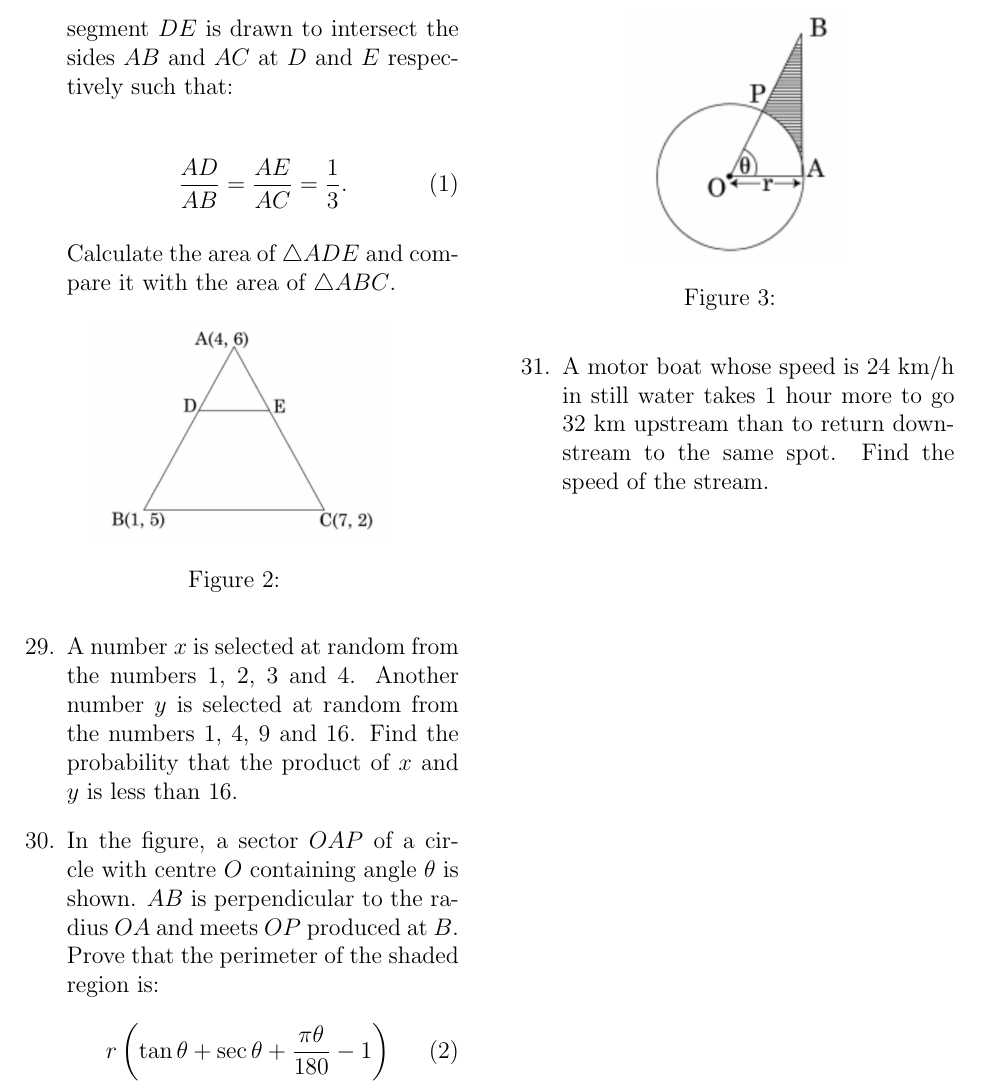
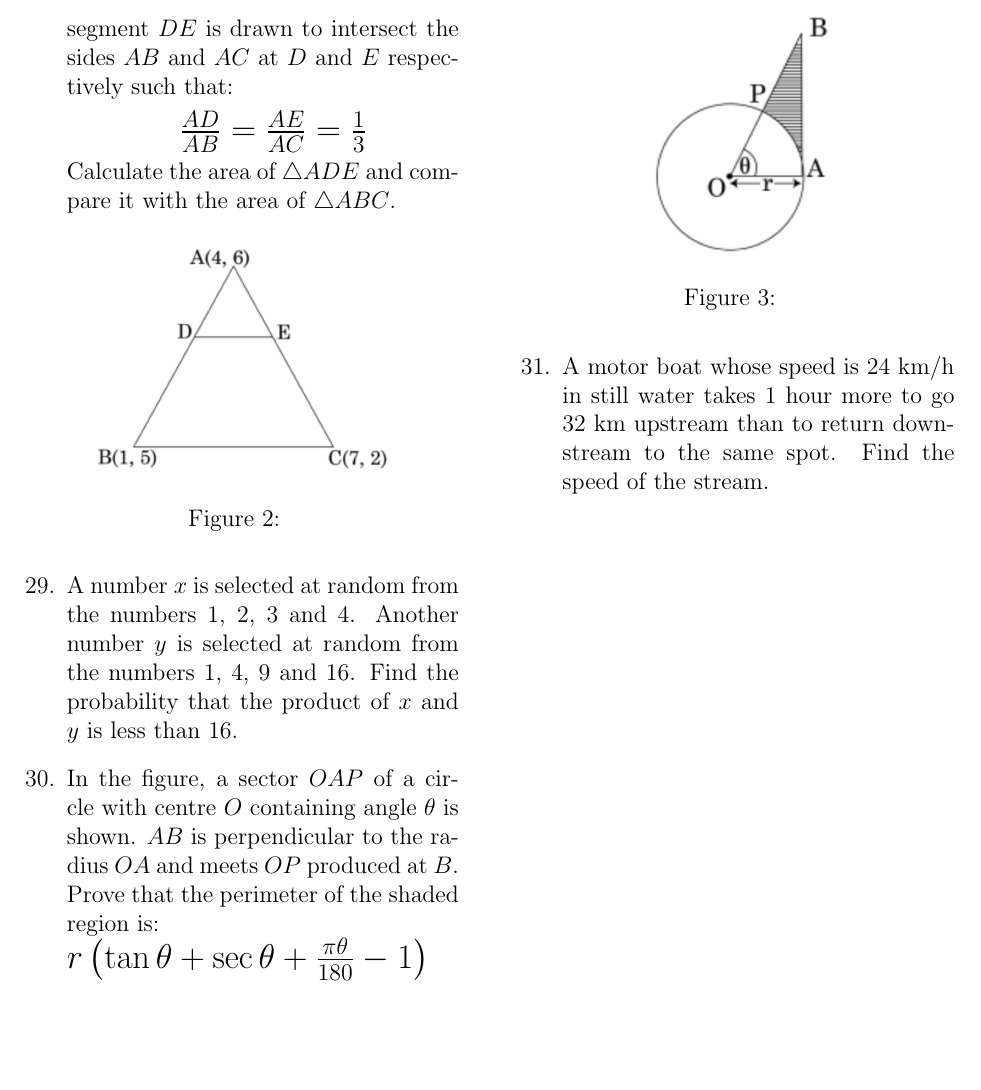
Before and after one commit to LikithVarma117/FWC, a LaTeX document (Latex/CBSE/papers/math/set3_c/likith2.tex): part of page 2 of 2, cut so that both start at the same text, the shorter picture padded with empty space. Compiled offline with pdfLaTeX.

Commit message:
Added likith2 LaTeX source, PDF, aux/log files, and figures

```diff
--- a/Latex/CBSE/papers/math/set3_c/likith2.tex
+++ b/Latex/CBSE/papers/math/set3_c/likith2.tex
@@ -116,17 +115,18 @@ $A(4,6)$, $B(1,5)$ and $C(7,2)$.
 A line segment $DE$ is drawn to intersect the sides $AB$ and $AC$
 at $D$ and $E$ respectively such that:
 
-\begin{align}
-\frac{AD}{AB} = \frac{AE}{AC} = \frac{1}{3}.
-\end{align}
+{\Large
+\hspace{1.8 cm}
+$\frac{AD}{AB} = \frac{AE}{AC} = \frac{1}{3}$
+}
 
 Calculate the area of $\triangle ADE$ and compare it with the area
 of $\triangle ABC$.
 
 \begin{figure}[h]
 \centering
-\includegraphics[width=0.68\columnwidth]{figure28.jpg}
-\caption{}
+  \includegraphics[width=0.75\columnwidth]{figure28.jpg}
+  \caption{}
 \end{figure}
 
 \item
@@ -140,17 +140,19 @@ In the figure, a sector $OAP$ of a circle with centre $O$
 containing angle $\theta$ is shown.
 $AB$ is perpendicular to the radius $OA$ and meets $OP$ produced at $B$.
 Prove that the perimeter of the shaded region is:
-\begin{align}
-r\left(\tan\theta + \sec\theta + \frac{\pi\theta}{180} - 1\right)
-\end{align}
-
+\newline
+{\Large
+\hspace{0.1 cm}
+$r\left(\tan\theta + \sec\theta + \frac{\pi\theta}{180} - 1\right)$
+}
 
 \begin{figure}[h]
 \centering
-\includegraphics[width=0.48\columnwidth]{figure30.jpg}
-\caption{}
+  \includegraphics[width=0.48\columnwidth]{figure30.jpg}
+  \caption{}
 \end{figure}
 
+\newpage
 \item
 A motor boat whose speed is 24 km/h in still water
 takes 1 hour more to go 32 km upstream
```
Also changed, not shown: Latex/CBSE/papers/math/set3_c/likith2.pdf, Latex/CBSE/papers/math/set3_c/likith2.tex (11 more changed lines), 1 other file.
